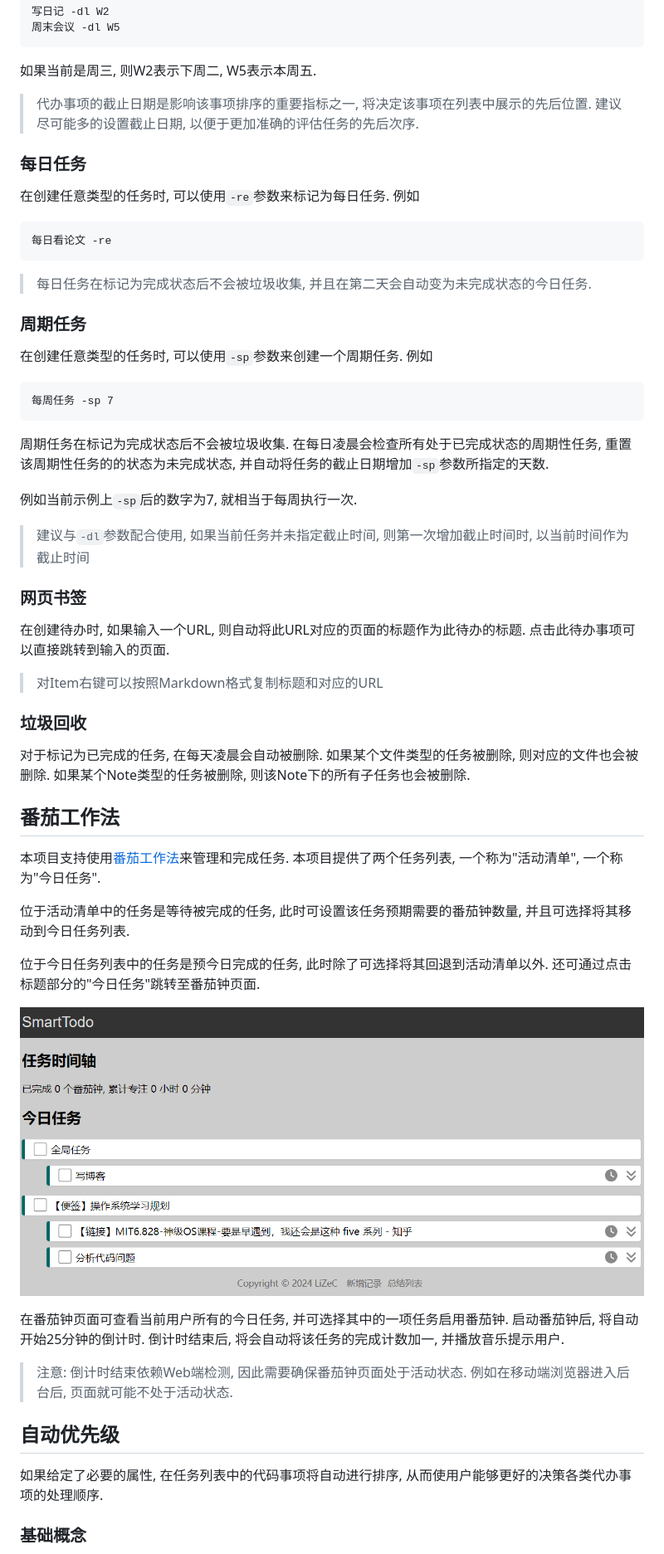
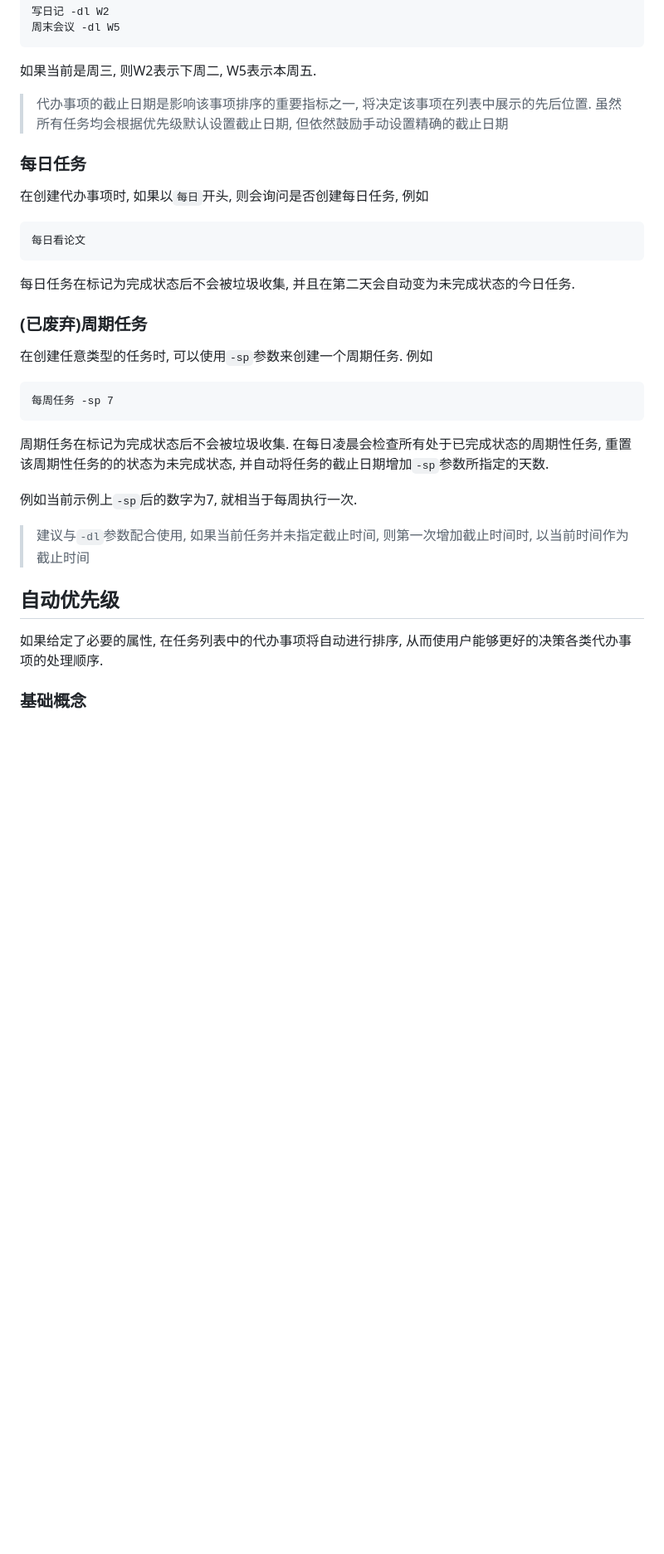
Before and after one commit to LiZeC123/SmartTodo, a Markdown page: README.md, the part around one of its changes. Shown at 83% size. GitHub-like rendering; blank space fills up the shorter version.

````diff
--- a/README.md
+++ b/README.md
@@ -156,19 +200,19 @@ docker build . --file docker/Dockerfile --tag ghcr.io/lizec123/smart-todo
 
 如果当前是周三, 则W2表示下周二, W5表示本周五.
 
-> 代办事项的截止日期是影响该事项排序的重要指标之一, 将决定该事项在列表中展示的先后位置. 建议尽可能多的设置截止日期, 以便于更加准确的评估任务的先后次序.
+> 代办事项的截止日期是影响该事项排序的重要指标之一, 将决定该事项在列表中展示的先后位置. 虽然所有任务均会根据优先级默认设置截止日期, 但依然鼓励手动设置精确的截止日期
 
 ### 每日任务
 
-在创建任意类型的任务时, 可以使用`-re`参数来标记为每日任务. 例如
+在创建代办事项时, 如果以`每日`开头, 则会询问是否创建每日任务, 例如
 
 ```
-每日看论文 -re
+每日看论文
 ```
 
-> 每日任务在标记为完成状态后不会被垃圾收集, 并且在第二天会自动变为未完成状态的今日任务.
+每日任务在标记为完成状态后不会被垃圾收集, 并且在第二天会自动变为未完成状态的今日任务.
 
-### 周期任务
+### (已废弃)周期任务
 
 在创建任意类型的任务时, 可以使用`-sp`参数来创建一个周期任务. 例如
 
@@ -183,37 +227,12 @@ docker build . --file docker/Dockerfile --tag ghcr.io/lizec123/smart-todo
 > 建议与`-dl`参数配合使用, 如果当前任务并未指定截止时间, 则第一次增加截止时间时, 以当前时间作为截止时间
 
 
-### 网页书签
-
-在创建待办时, 如果输入一个URL, 则自动将此URL对应的页面的标题作为此待办的标题. 点击此待办事项可以直接跳转到输入的页面.
-
-> 对Item右键可以按照Markdown格式复制标题和对应的URL
-
-### 垃圾回收
-
-对于标记为已完成的任务, 在每天凌晨会自动被删除. 如果某个文件类型的任务被删除, 则对应的文件也会被删除. 如果某个Note类型的任务被删除, 则该Note下的所有子任务也会被删除.
-
-番茄工作法
---------------
-
-本项目支持使用[番茄工作法](/doc/番茄工作法.md)来管理和完成任务. 本项目提供了两个任务列表, 一个称为"活动清单", 一个称为"今日任务".
-
-位于活动清单中的任务是等待被完成的任务, 此时可设置该任务预期需要的番茄钟数量, 并且可选择将其移动到今日任务列表.
-
-位于今日任务列表中的任务是预今日完成的任务, 此时除了可选择将其回退到活动清单以外. 还可通过点击标题部分的"今日任务"跳转至番茄钟页面.
-
-![番茄钟页面](/doc/image/番茄钟.png)
-
-在番茄钟页面可查看当前用户所有的今日任务, 并可选择其中的一项任务启用番茄钟. 启动番茄钟后, 将自动开始25分钟的倒计时. 倒计时结束后, 将会自动将该任务的完成计数加一, 并播放音乐提示用户.
-
-> 注意: 倒计时结束依赖Web端检测, 因此需要确保番茄钟页面处于活动状态. 例如在移动端浏览器进入后台后, 页面就可能不处于活动状态.
-
 
 
 自动优先级
 --------------
 
-如果给定了必要的属性, 在任务列表中的代码事项将自动进行排序, 从而使用户能够更好的决策各类代办事项的处理顺序.
+如果给定了必要的属性, 在任务列表中的代办事项将自动进行排序, 从而使用户能够更好的决策各类代办事项的处理顺序.
 
 ### 基础概念
 
````
Also changed, not shown: other parts of README.md (+91 -42 lines), doc/开发环境.md (added, +7 -0 lines).
